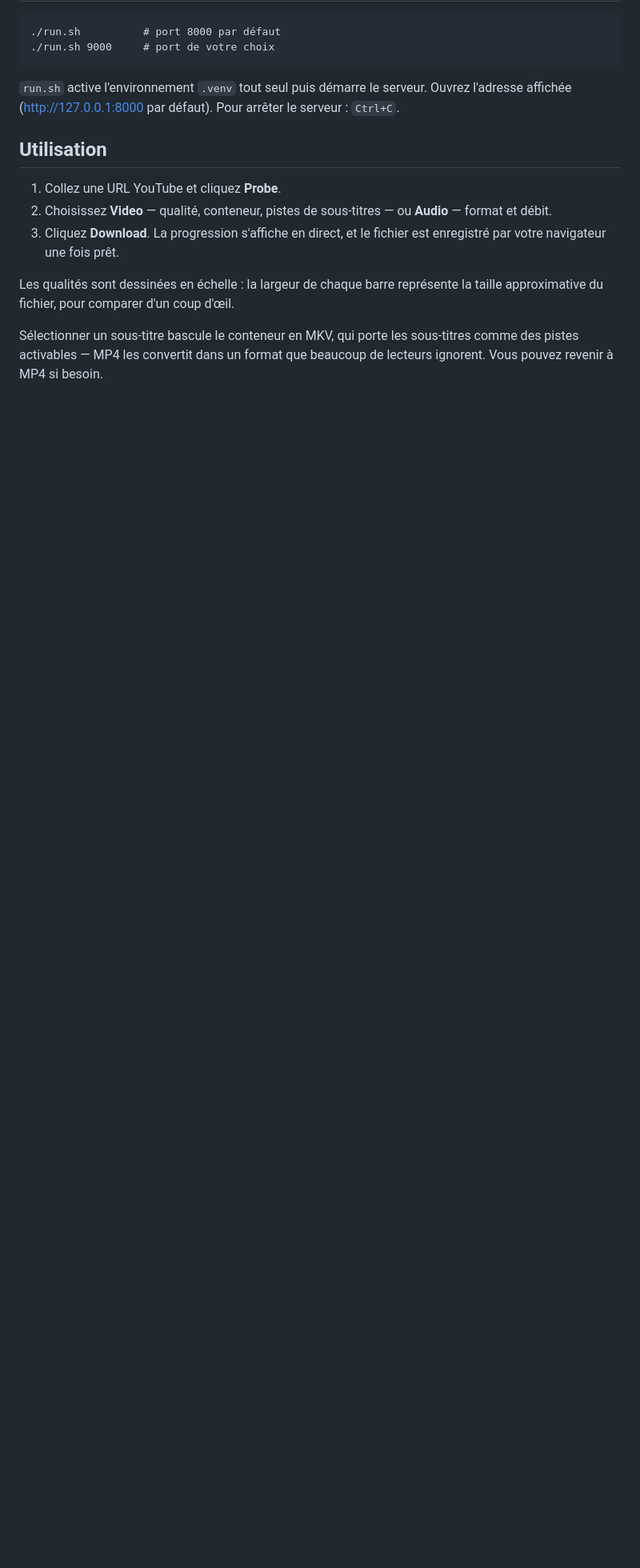
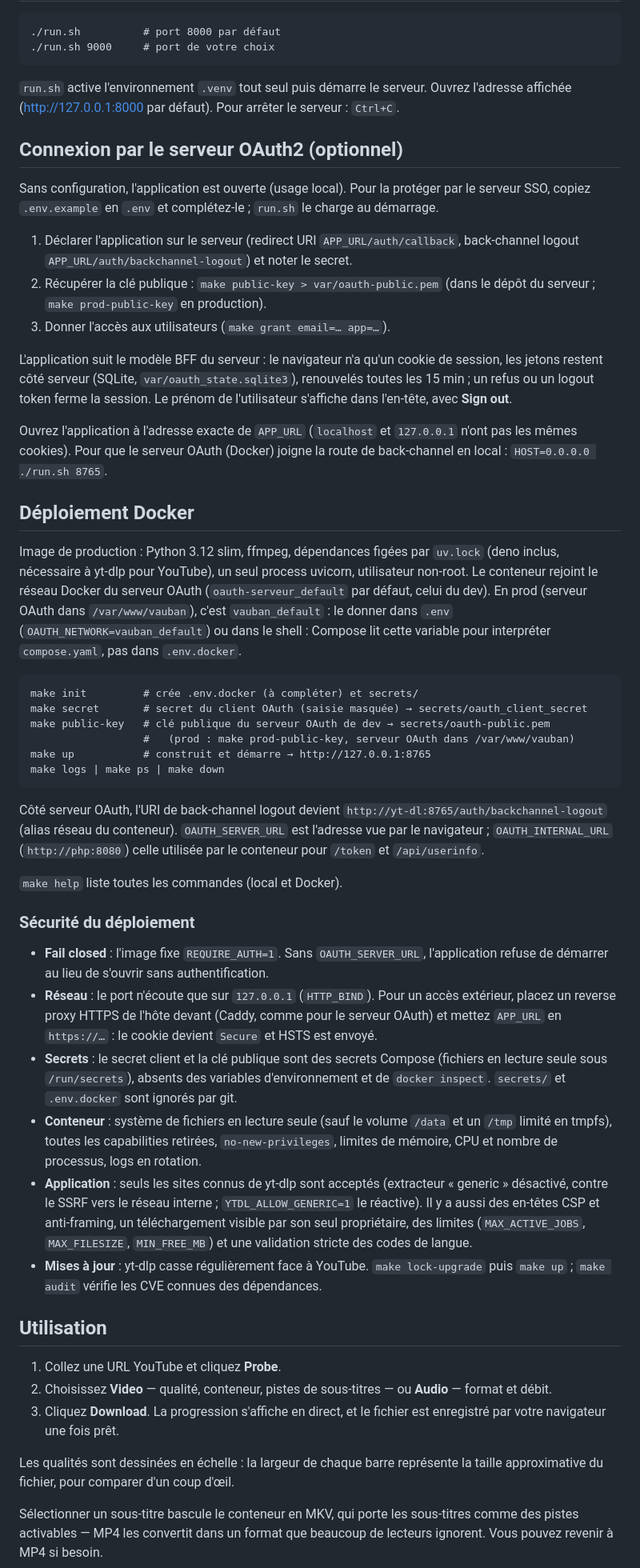
Before and after one commit to Florent-V/yt-dl, a Markdown page: README.md, the part around one of its changes. Shown at 80% size. Rendered like a GitHub page; blank space fills up the shorter version.

Commit message:
feat(readme): add readme

```diff
--- a/README.md
+++ b/README.md
@@ -41,6 +41,77 @@ Alternative en une commande si vous maîtrisez déjà uv :
 Ouvrez l'adresse affichée (http://127.0.0.1:8000 par défaut).
 Pour arrêter le serveur : `Ctrl+C`.
 
+## Connexion par le serveur OAuth2 (optionnel)
+
+Sans configuration, l'application est ouverte (usage local). Pour la protéger
+par le serveur SSO, copiez `.env.example` en `.env` et complétez-le ; `run.sh`
+le charge au démarrage.
+
+1. Déclarer l'application sur le serveur (redirect URI `APP_URL/auth/callback`,
+   back-channel logout `APP_URL/auth/backchannel-logout`) et noter le secret.
+2. Récupérer la clé publique : `make public-key > var/oauth-public.pem`
+   (dans le dépôt du serveur ; `make prod-public-key` en production).
+3. Donner l'accès aux utilisateurs (`make grant email=… app=…`).
+
+L'application suit le modèle BFF du serveur : le navigateur n'a qu'un cookie de
+session, les jetons restent côté serveur (SQLite, `var/oauth_state.sqlite3`),
+renouvelés toutes les 15 min ; un refus ou un logout token ferme la session.
+Le prénom de l'utilisateur s'affiche dans l'en-tête, avec **Sign out**.
+
+Ouvrez l'application à l'adresse exacte de `APP_URL` (`localhost` et
+`127.0.0.1` n'ont pas les mêmes cookies). Pour que le serveur OAuth (Docker)
+joigne la route de back-channel en local : `HOST=0.0.0.0 ./run.sh 8765`.
+
+## Déploiement Docker
+
+Image de production : Python 3.12 slim, ffmpeg, dépendances figées par
+`uv.lock` (deno inclus, nécessaire à yt-dlp pour YouTube), un seul process
+uvicorn, utilisateur non-root. Le conteneur rejoint le réseau Docker du
+serveur OAuth (`oauth-serveur_default` par défaut, celui du dev). En prod
+(serveur OAuth dans `/var/www/vauban`), c'est `vauban_default` : le donner dans
+`.env` (`OAUTH_NETWORK=vauban_default`)
+ou dans le shell : Compose lit cette variable pour interpréter `compose.yaml`,
+pas dans `.env.docker`.
+
+    make init         # crée .env.docker (à compléter) et secrets/
+    make secret       # secret du client OAuth (saisie masquée) → secrets/oauth_client_secret
+    make public-key   # clé publique du serveur OAuth de dev → secrets/oauth-public.pem
+                      #   (prod : make prod-public-key, serveur OAuth dans /var/www/vauban)
+    make up           # construit et démarre → http://127.0.0.1:8765
+    make logs | make ps | make down
+
+Côté serveur OAuth, l'URI de back-channel logout devient
+`http://yt-dl:8765/auth/backchannel-logout` (alias réseau du conteneur).
+`OAUTH_SERVER_URL` est l'adresse vue par le navigateur ; `OAUTH_INTERNAL_URL`
+(`http://php:8080`) celle utilisée par le conteneur pour `/token` et `/api/userinfo`.
+
+`make help` liste toutes les commandes (local et Docker).
+
+### Sécurité du déploiement
+
+- **Fail closed** : l'image fixe `REQUIRE_AUTH=1`. Sans `OAUTH_SERVER_URL`,
+  l'application refuse de démarrer au lieu de s'ouvrir sans authentification.
+- **Réseau** : le port n'écoute que sur `127.0.0.1` (`HTTP_BIND`). Pour un
+  accès extérieur, placez un reverse proxy HTTPS de l'hôte devant (Caddy,
+  comme pour le serveur OAuth) et mettez `APP_URL` en `https://…` : le cookie
+  devient `Secure` et HSTS est envoyé.
+- **Secrets** : le secret client et la clé publique sont des secrets Compose
+  (fichiers en lecture seule sous `/run/secrets`), absents des variables
+  d'environnement et de `docker inspect`. `secrets/` et `.env.docker` sont ignorés par git.
+- **Conteneur** : système de fichiers en lecture seule (sauf le volume `/data`
+  et un `/tmp` limité en tmpfs), toutes les capabilities retirées,
+  `no-new-privileges`, limites de mémoire, CPU et nombre de processus,
+  logs en rotation.
+- **Application** : seuls les sites connus de yt-dlp sont acceptés (extracteur
+  « generic » désactivé, contre le SSRF vers le réseau interne ;
+  `YTDL_ALLOW_GENERIC=1` le réactive). Il y a aussi des en-têtes CSP et
+  anti-framing, un téléchargement visible par son seul propriétaire, des
+  limites (`MAX_ACTIVE_JOBS`, `MAX_FILESIZE`, `MIN_FREE_MB`) et une validation
+  stricte des codes de langue.
+- **Mises à jour** : yt-dlp casse régulièrement face à YouTube.
+  `make lock-upgrade` puis `make up` ; `make audit` vérifie les CVE connues
+  des dépendances.
+
 ## Utilisation
 
 1. Collez une URL YouTube et cliquez **Probe**.
```
Also changed, not shown: other parts of README.md (+11 -5 lines).
